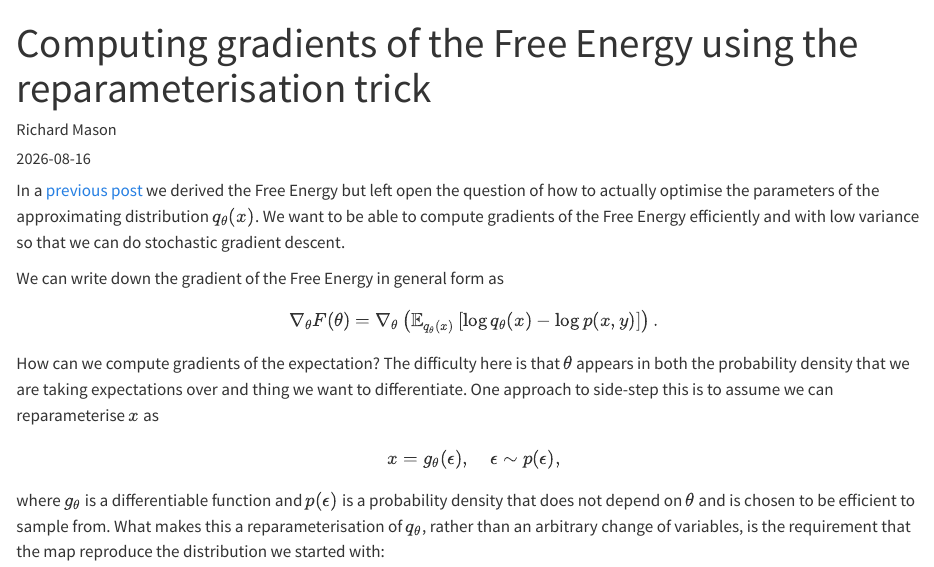
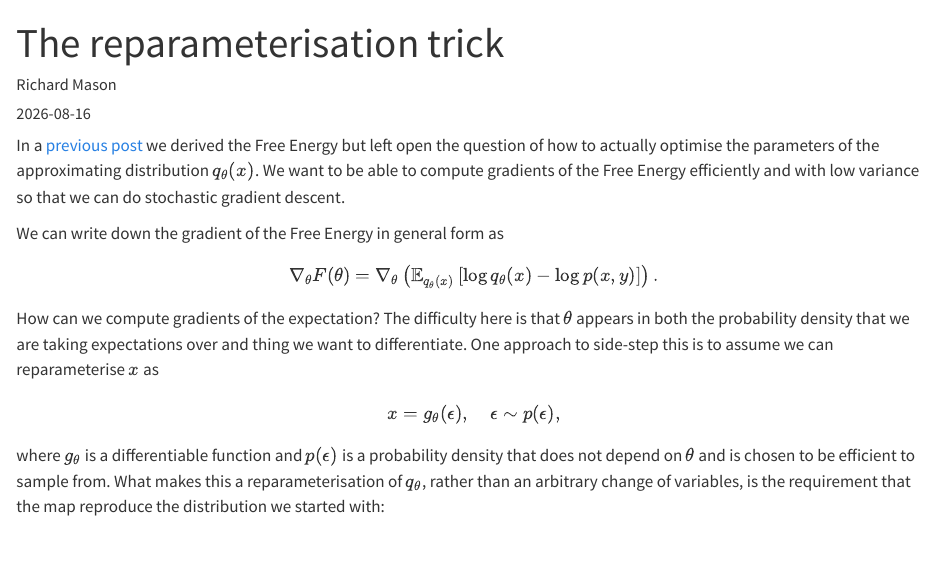
Before and after one commit to rpmason/personal, a Quarto document (posts/reparameterisation/index.qmd): the page in a window 1100 px wide, from its top. Rendered offline with R 4.5, knitr and Pandoc in place of Quarto, with nearby package versions.

Commit message:
improving the description

```diff
--- a/posts/reparameterisation/index.qmd
+++ b/posts/reparameterisation/index.qmd
@@ -1,8 +1,8 @@
 ---
-title: "Computing gradients of the Free Energy using the reparameterisation trick"
+title: "The reparameterisation trick"
 author: "Richard Mason"
 date: "2026-08-16"
-description: "In this post we see one approach for computing gradients of the Free Energy."
+description: "In this post we see a well known approach for computing gradients of the Free Energy that uses a reparameterisation of the approximating density, leading to a computationally tractable method that can exploit auto differentiation."
 categories: [Variational Inference]
 ---
 
```
